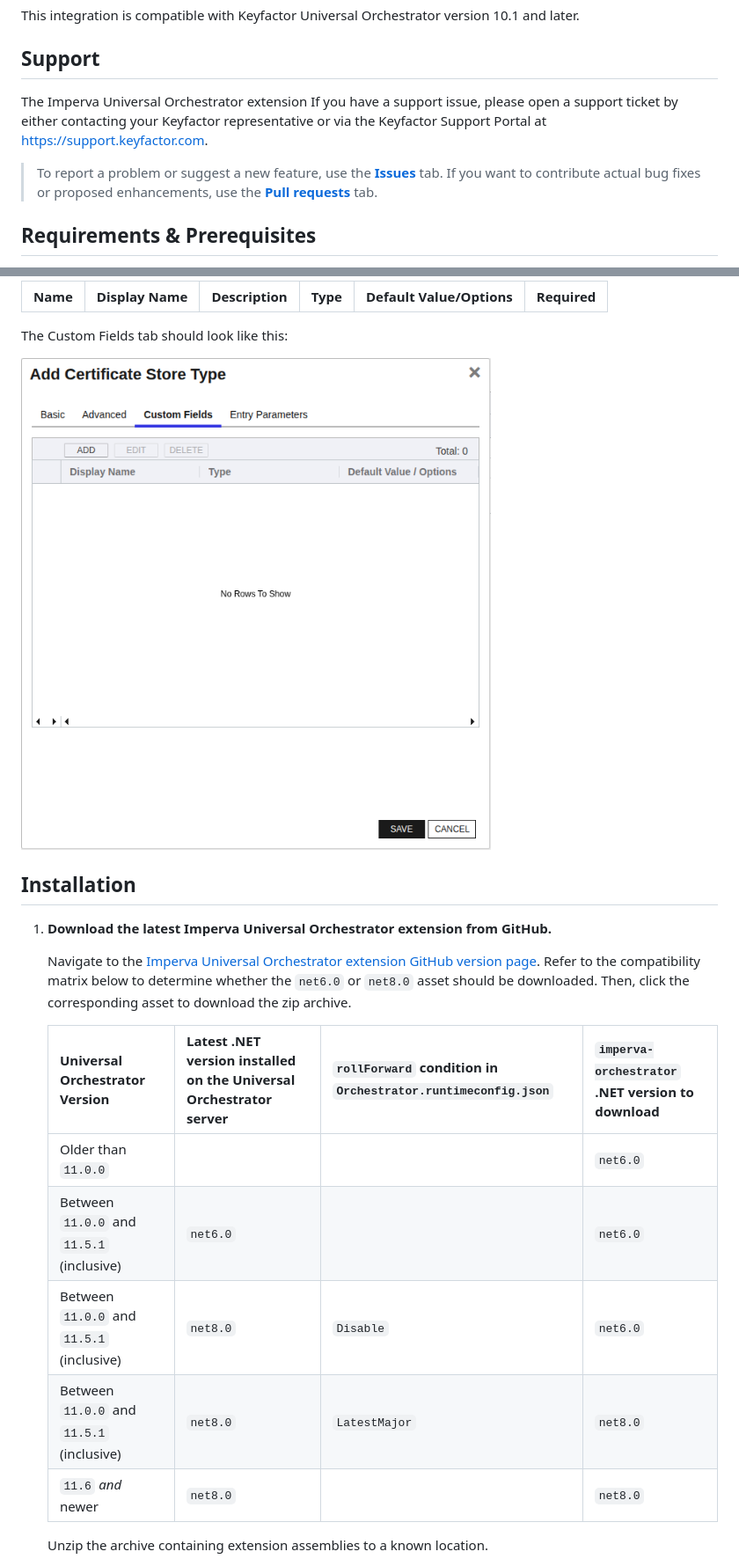
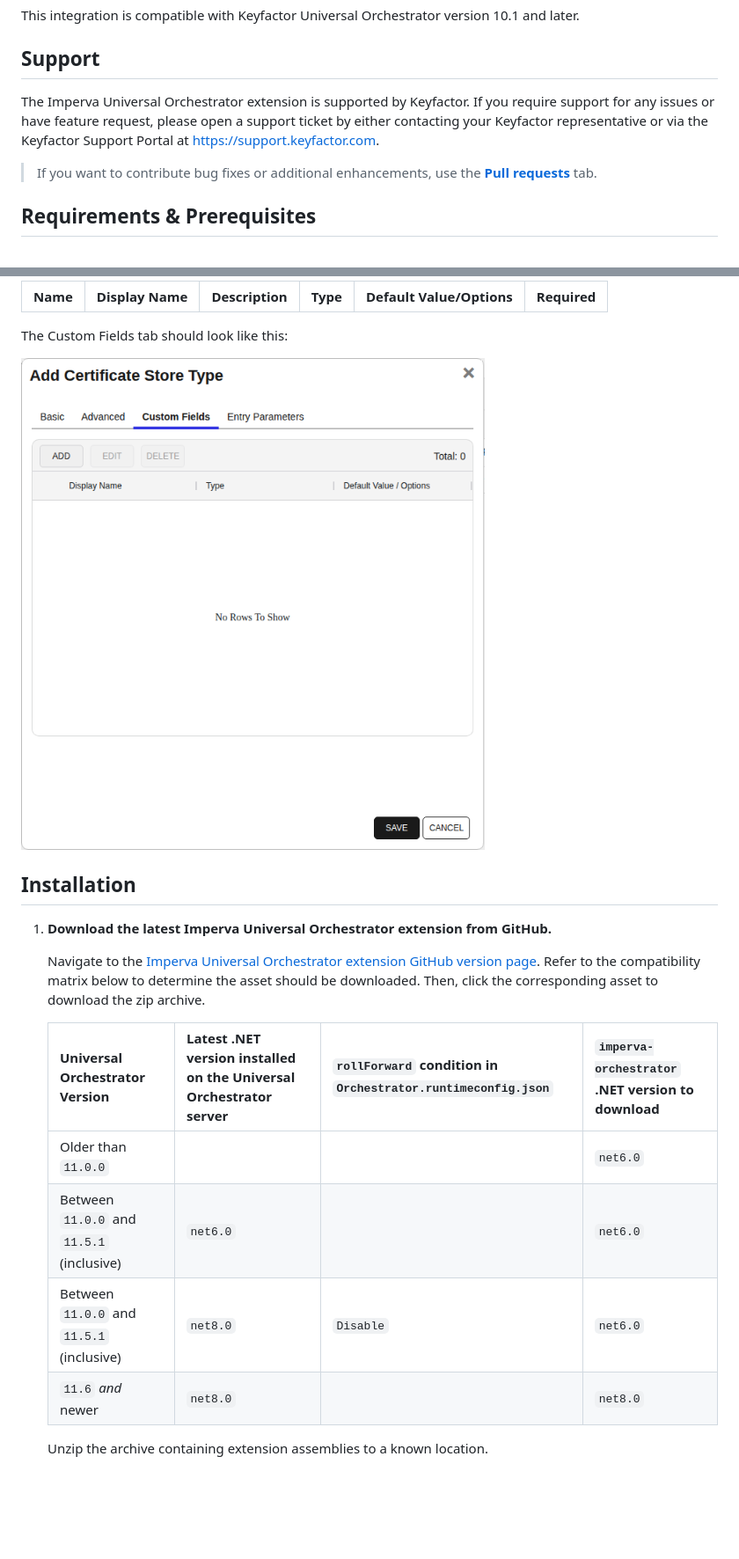
Before and after one commit to Keyfactor/imperva-orchestrator, a Markdown page: README.md, 2 parts joined by grey strips. Shown at 88% size. Drawn GitHub-style; pictures changed too: docsource/images/Imperva-custom-fields-store-type-dialog.png; folded sections open; blank space fills up the shorter version.

Commit message:
Update generated docs

```diff
--- a/README.md
+++ b/README.md
@@ -40,9 +40,9 @@ The Imperva Orchestrator Extension allows for the management of SSL certificates
 This integration is compatible with Keyfactor Universal Orchestrator version 10.1 and later.
 
 ## Support
-The Imperva Universal Orchestrator extension If you have a support issue, please open a support ticket by either contacting your Keyfactor representative or via the Keyfactor Support Portal at https://support.keyfactor.com.
+The Imperva Universal Orchestrator extension is supported by Keyfactor. If you require support for any issues or have feature request, please open a support ticket by either contacting your Keyfactor representative or via the Keyfactor Support Portal at https://support.keyfactor.com.
 
-> To report a problem or suggest a new feature, use the **[Issues](../../issues)** tab. If you want to contribute actual bug fixes or proposed enhancements, use the **[Pull requests](../../pulls)** tab.
+> If you want to contribute bug fixes or additional enhancements, use the **[Pull requests](../../pulls)** tab.
 
 ## Requirements & Prerequisites
 
@@ -148,20 +148,22 @@ the Keyfactor Command Portal
 
    ![Imperva Custom Fields Tab](docsource/images/Imperva-custom-fields-store-type-dialog.png)
 
+
+
+
    </details>
 
 ## Installation
 
 1. **Download the latest Imperva Universal Orchestrator extension from GitHub.**
 
-    Navigate to the [Imperva Universal Orchestrator extension GitHub version page](https://github.com/Keyfactor/imperva-orchestrator/releases/latest). Refer to the compatibility matrix below to determine whether the `net6.0` or `net8.0` asset should be downloaded. Then, click the corresponding asset to download the zip archive.
+    Navigate to the [Imperva Universal Orchestrator extension GitHub version page](https://github.com/Keyfactor/imperva-orchestrator/releases/latest). Refer to the compatibility matrix below to determine the asset should be downloaded. Then, click the corresponding asset to download the zip archive.
 
    | Universal Orchestrator Version | Latest .NET version installed on the Universal Orchestrator server | `rollForward` condition in `Orchestrator.runtimeconfig.json` | `imperva-orchestrator` .NET version to download |
    | --------- | ----------- | ----------- | ----------- |
    | Older than `11.0.0` | | | `net6.0` |
    | Between `11.0.0` and `11.5.1` (inclusive) | `net6.0` | | `net6.0` |
-   | Between `11.0.0` and `11.5.1` (inclusive) | `net8.0` | `Disable` | `net6.0` |
-   | Between `11.0.0` and `11.5.1` (inclusive) | `net8.0` | `LatestMajor` | `net8.0` |
+   | Between `11.0.0` and `11.5.1` (inclusive) | `net8.0` | `Disable` | `net6.0` || Between `11.0.0` and `11.5.1` (inclusive) | `net8.0` | `LatestMajor` | `net8.0` |
    | `11.6` _and_ newer | `net8.0` | | `net8.0` |
 
     Unzip the archive containing extension assemblies to a known location.
```
Also changed, not shown: docsource/images/Imperva-advanced-store-type-dialog.png, docsource/images/Imperva-basic-store-type-dialog.png, 4 other files.
